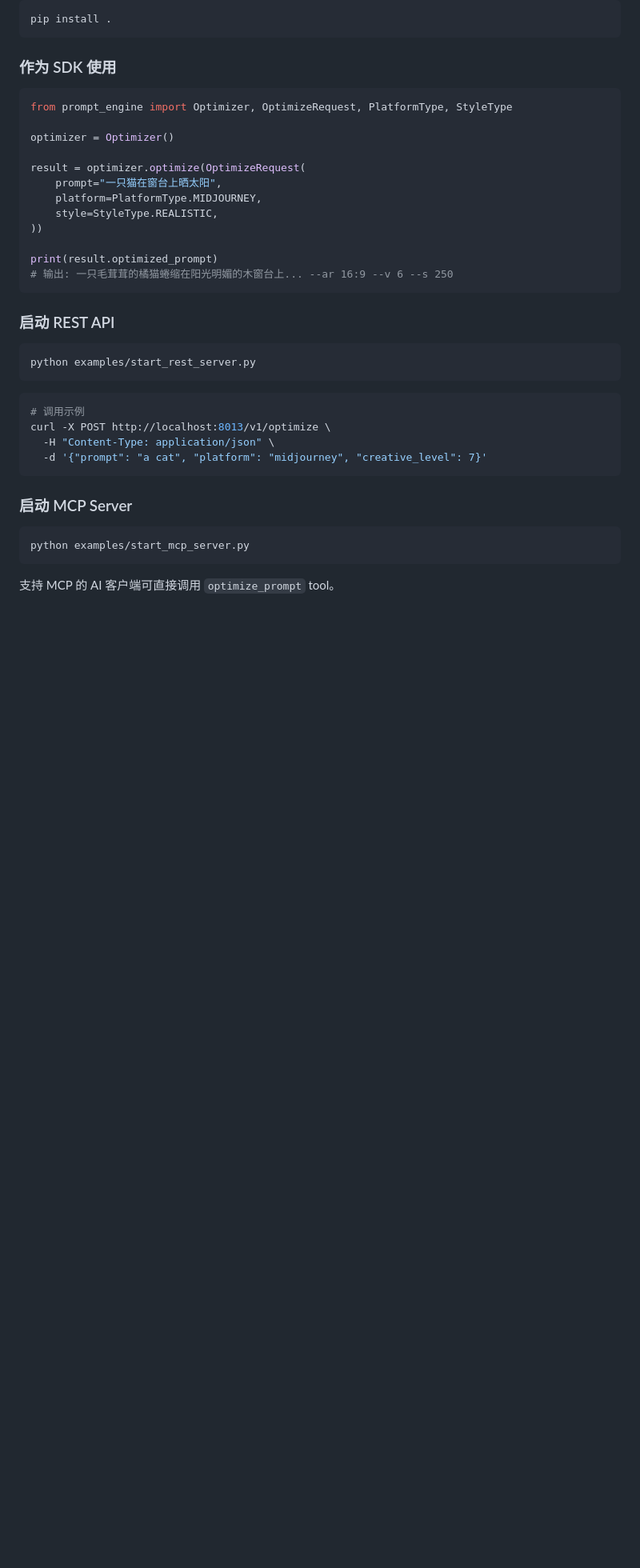
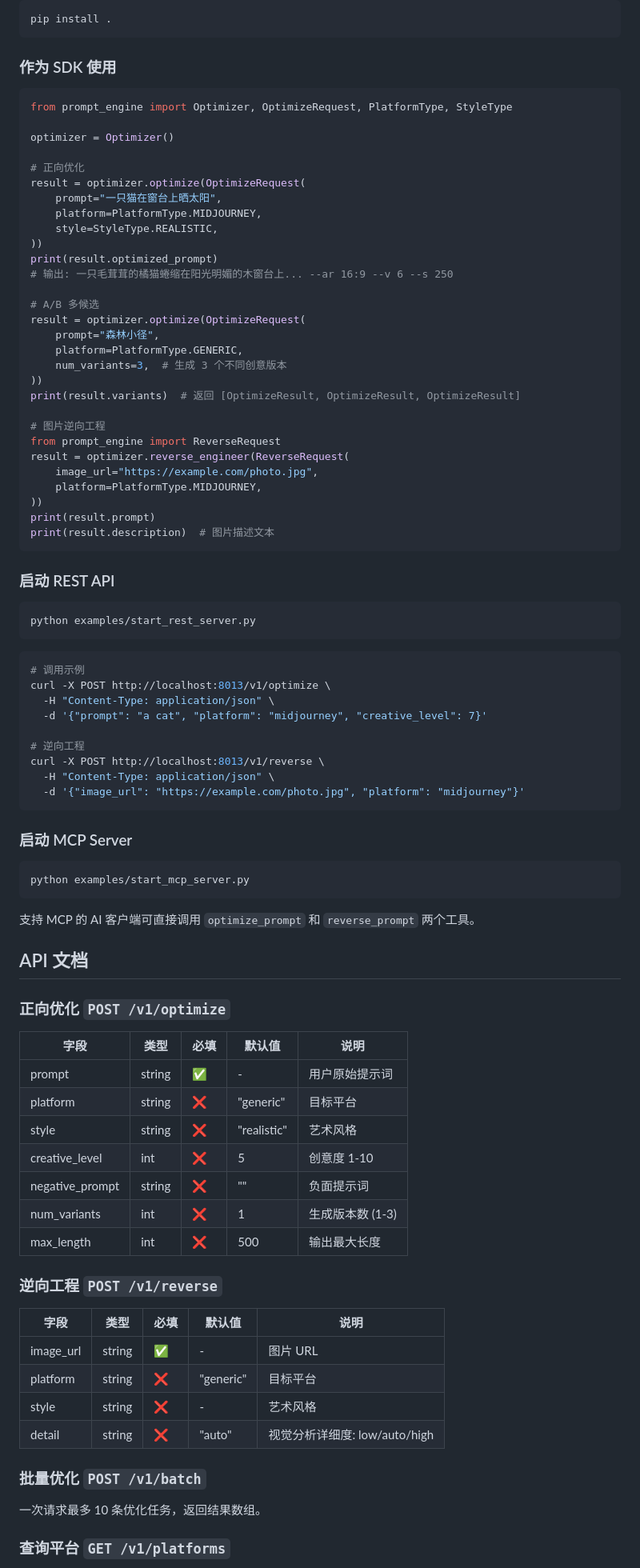
Before and after one commit to Colinchiu007/prompt-engine, a Markdown page: README.md, the part around one of its changes. Shown at 80% size. Rendered like a GitHub page; blank space fills up the shorter version.

````diff
--- a/README.md
+++ b/README.md
@@ -25,14 +29,31 @@ from prompt_engine import Optimizer, OptimizeRequest, PlatformType, StyleType
 
 optimizer = Optimizer()
 
+# 正向优化
 result = optimizer.optimize(OptimizeRequest(
     prompt="一只猫在窗台上晒太阳",
     platform=PlatformType.MIDJOURNEY,
     style=StyleType.REALISTIC,
 ))
-
 print(result.optimized_prompt)
 # 输出: 一只毛茸茸的橘猫蜷缩在阳光明媚的木窗台上... --ar 16:9 --v 6 --s 250
+
+# A/B 多候选
+result = optimizer.optimize(OptimizeRequest(
+    prompt="森林小径",
+    platform=PlatformType.GENERIC,
+    num_variants=3,  # 生成 3 个不同创意版本
+))
+print(result.variants)  # 返回 [OptimizeResult, OptimizeResult, OptimizeResult]
+
+# 图片逆向工程
+from prompt_engine import ReverseRequest
+result = optimizer.reverse_engineer(ReverseRequest(
+    image_url="https://example.com/photo.jpg",
+    platform=PlatformType.MIDJOURNEY,
+))
+print(result.prompt)
+print(result.description)  # 图片描述文本
 ```
 
 ### 启动 REST API
@@ -46,6 +67,11 @@ python examples/start_rest_server.py
 curl -X POST http://localhost:8013/v1/optimize \
   -H "Content-Type: application/json" \
   -d '{"prompt": "a cat", "platform": "midjourney", "creative_level": 7}'
+
+# 逆向工程
+curl -X POST http://localhost:8013/v1/reverse \
+  -H "Content-Type: application/json" \
+  -d '{"image_url": "https://example.com/photo.jpg", "platform": "midjourney"}'
 ```
 
 ### 启动 MCP Server
@@ -54,4 +80,34 @@ curl -X POST http://localhost:8013/v1/optimize \
 python examples/start_mcp_server.py
 ```
 
-支持 MCP 的 AI 客户端可直接调用 `optimize_prompt` tool。
+支持 MCP 的 AI 客户端可直接调用 `optimize_prompt` 和 `reverse_prompt` 两个工具。
+
+## API 文档
+
+### 正向优化 `POST /v1/optimize`
+
+| 字段 | 类型 | 必填 | 默认值 | 说明 |
+|------|------|------|--------|------|
+| prompt | string | ✅ | - | 用户原始提示词 |
+| platform | string | ❌ | "generic" | 目标平台 |
+| style | string | ❌ | "realistic" | 艺术风格 |
+| creative_level | int | ❌ | 5 | 创意度 1-10 |
+| negative_prompt | string | ❌ | "" | 负面提示词 |
+| num_variants | int | ❌ | 1 | 生成版本数 (1-3) |
+| max_length | int | ❌ | 500 | 输出最大长度 |
+
+### 逆向工程 `POST /v1/reverse`
+
+| 字段 | 类型 | 必填 | 默认值 | 说明 |
+|------|------|------|--------|------|
+| image_url | string | ✅ | - | 图片 URL |
+| platform | string | ❌ | "generic" | 目标平台 |
+| style | string | ❌ | - | 艺术风格 |
+| detail | string | ❌ | "auto" | 视觉分析详细度: low/auto/high |
+
+### 批量优化 `POST /v1/batch`
+
+一次请求最多 10 条优化任务，返回结果数组。
+
+### 查询平台 `GET /v1/platforms`
+
````
Also changed, not shown: other parts of README.md (+74 -6 lines).
